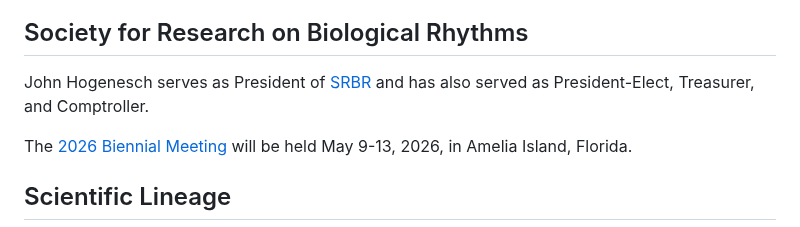
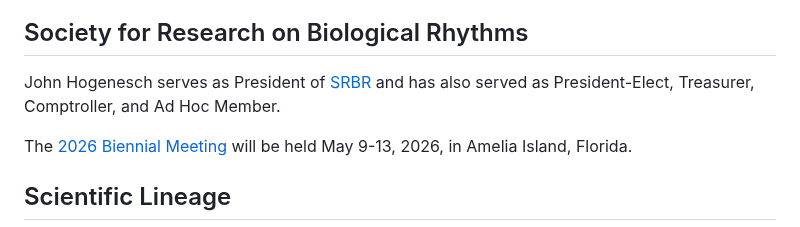
Before and after one commit to hogenesch/hogenesch-lab-website, a Markdown page: people.md, the part around the change. Rendered like a GitHub page.

Commit message:
Update SRBR service roles on people page

```diff
--- a/people.md
+++ b/people.md
@@ -45,7 +45,7 @@ resources, and circadian medicine.
 <h2>Society for Research on Biological Rhythms</h2>
 </div>
 </div>
-<p>John Hogenesch serves as President of <a href="https://srbr.org/about-us/board-of-directors/" target="_blank" rel="noopener">SRBR</a> and has also served as President-Elect, Treasurer, and Comptroller.</p>
+<p>John Hogenesch serves as President of <a href="https://srbr.org/about-us/board-of-directors/" target="_blank" rel="noopener">SRBR</a> and has also served as President-Elect, Treasurer, Comptroller, and Ad Hoc Member.</p>
 <p>The <a href="https://srbr.org/2026-biennial-meeting/" target="_blank" rel="noopener">2026 Biennial Meeting</a> will be held May 9-13, 2026, in Amelia Island, Florida.</p>
 </div>
 
```
Also changed, not shown: research.md (+4 -2 lines), assets/images/shine-foundation-logo.png (added), 2 other files.
